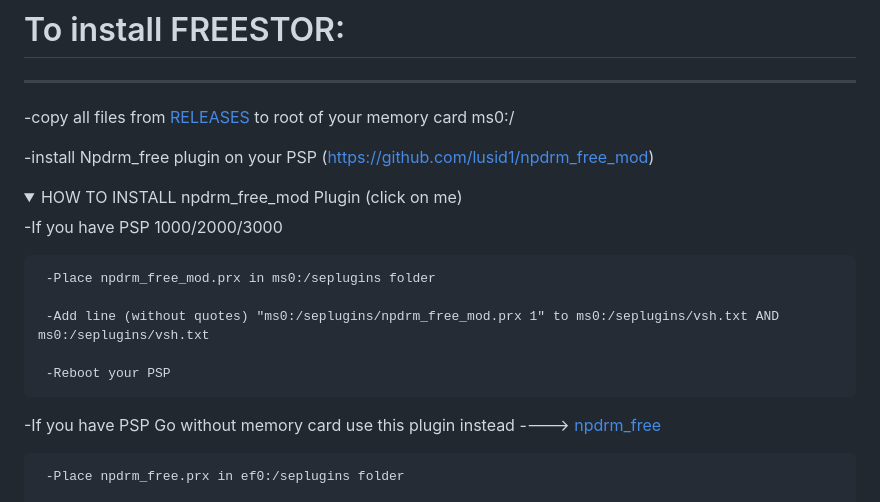
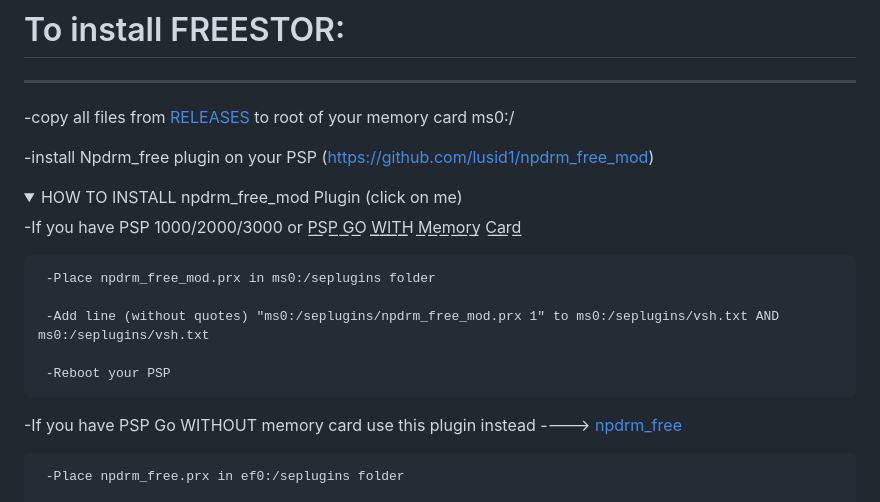
Before and after one commit to GorGylka/FREESTOR, a Markdown page: README.md, the part around the change. Drawn GitHub-style; folded sections open.

```diff
--- a/README.md
+++ b/README.md
@@ -18,7 +18,7 @@ ___________________________
 <details>
   <summary>HOW TO INSTALL npdrm_free_mod Plugin (click on me)</summary>
 
-  -If you have PSP 1000/2000/3000
+  -If you have PSP 1000/2000/3000 or P͟S͟P͟ G͟O͟ W͟͟͟I͟͟͟T͟͟͟H͟͟͟ M͟e͟m͟o͟r͟y͟ C͟a͟r͟d͟
 
      -Place npdrm_free_mod.prx in ms0:/seplugins folder
 
@@ -26,7 +26,7 @@ ___________________________
 
      -Reboot your PSP
 
-  -If you have PSP Go without memory card use this plugin instead ----> [npdrm_free](https://github.com/qwikrazor87/npdrm_free)
+  -If you have PSP Go WITHOUT memory card use this plugin instead ----> [npdrm_free](https://github.com/qwikrazor87/npdrm_free)
 
      -Place npdrm_free.prx in ef0:/seplugins folder
 
```
